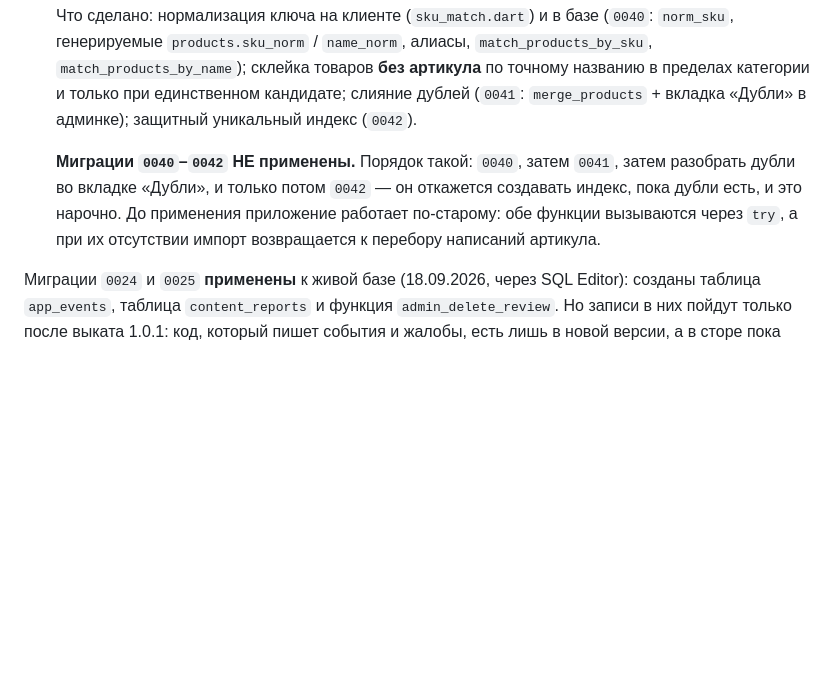
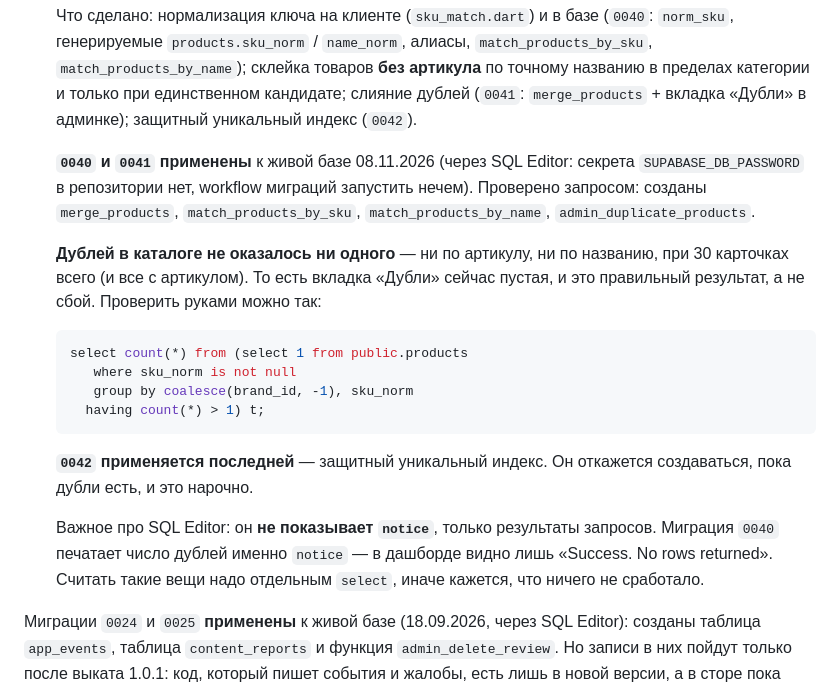
Before and after one commit to abelkz/-komplekt-app2, a Markdown page: CLAUDE.md, the part around the change. Rendered like a GitHub page; blank space fills up the shorter version.

Commit message:
CLAUDE.md: миграции склейки 0040 и 0041 применены
Применены 08.11.2026 через SQL Editor — секрета SUPABASE_DB_PASSWORD
в репозитории нет, workflow миграций запустить нечем.

Дублей в каталоге не оказалось ни одного при 30 карточках: вкладка
«Дубли» пустая, и это правильный результат. Защитный индекс 0042
ставится на пустой каталог — лучший момент, дальше дубли просто
не появятся.

Заодно записано, что SQL Editor не показывает notice: 0040 печатает
число дублей именно им, и в дашборде видно только «Success».

Co-Authored-By: Claude Opus 5 <noreply@anthropic.com>
Claude-Session: https://claude.ai/code/session_01VHmC1BrVSbGS2BZtAVzbY4

````diff
--- a/CLAUDE.md
+++ b/CLAUDE.md
@@ -537,12 +537,31 @@ iOS — через Codemagic в TestFlight.
   `merge_products` + вкладка «Дубли» в админке); защитный уникальный
   индекс (`0042`).
 
-  **Миграции `0040`–`0042` НЕ применены.** Порядок такой: `0040`, затем
-  `0041`, затем разобрать дубли во вкладке «Дубли», и только потом
-  `0042` — он откажется создавать индекс, пока дубли есть, и это
-  нарочно. До применения приложение работает по-старому: обе функции
-  вызываются через `try`, а при их отсутствии импорт возвращается к
-  перебору написаний артикула.
+  **`0040` и `0041` применены** к живой базе 08.11.2026 (через SQL Editor:
+  секрета `SUPABASE_DB_PASSWORD` в репозитории нет, workflow миграций
+  запустить нечем). Проверено запросом: созданы `merge_products`,
+  `match_products_by_sku`, `match_products_by_name`,
+  `admin_duplicate_products`.
+
+  **Дублей в каталоге не оказалось ни одного** — ни по артикулу, ни по
+  названию, при 30 карточках всего (и все с артикулом). То есть вкладка
+  «Дубли» сейчас пустая, и это правильный результат, а не сбой.
+  Проверить руками можно так:
+
+  ```sql
+  select count(*) from (select 1 from public.products
+     where sku_norm is not null
+     group by coalesce(brand_id, -1), sku_norm
+    having count(*) > 1) t;
+  ```
+
+  **`0042` применяется последней** — защитный уникальный индекс. Он
+  откажется создаваться, пока дубли есть, и это нарочно.
+
+  Важное про SQL Editor: он **не показывает `notice`**, только результаты
+  запросов. Миграция `0040` печатает число дублей именно `notice` — в
+  дашборде видно лишь «Success. No rows returned». Считать такие вещи
+  надо отдельным `select`, иначе кажется, что ничего не сработало.
 
 Миграции `0024` и `0025` **применены** к живой базе (18.09.2026, через
 SQL Editor): созданы таблица `app_events`, таблица `content_reports` и функция
````
